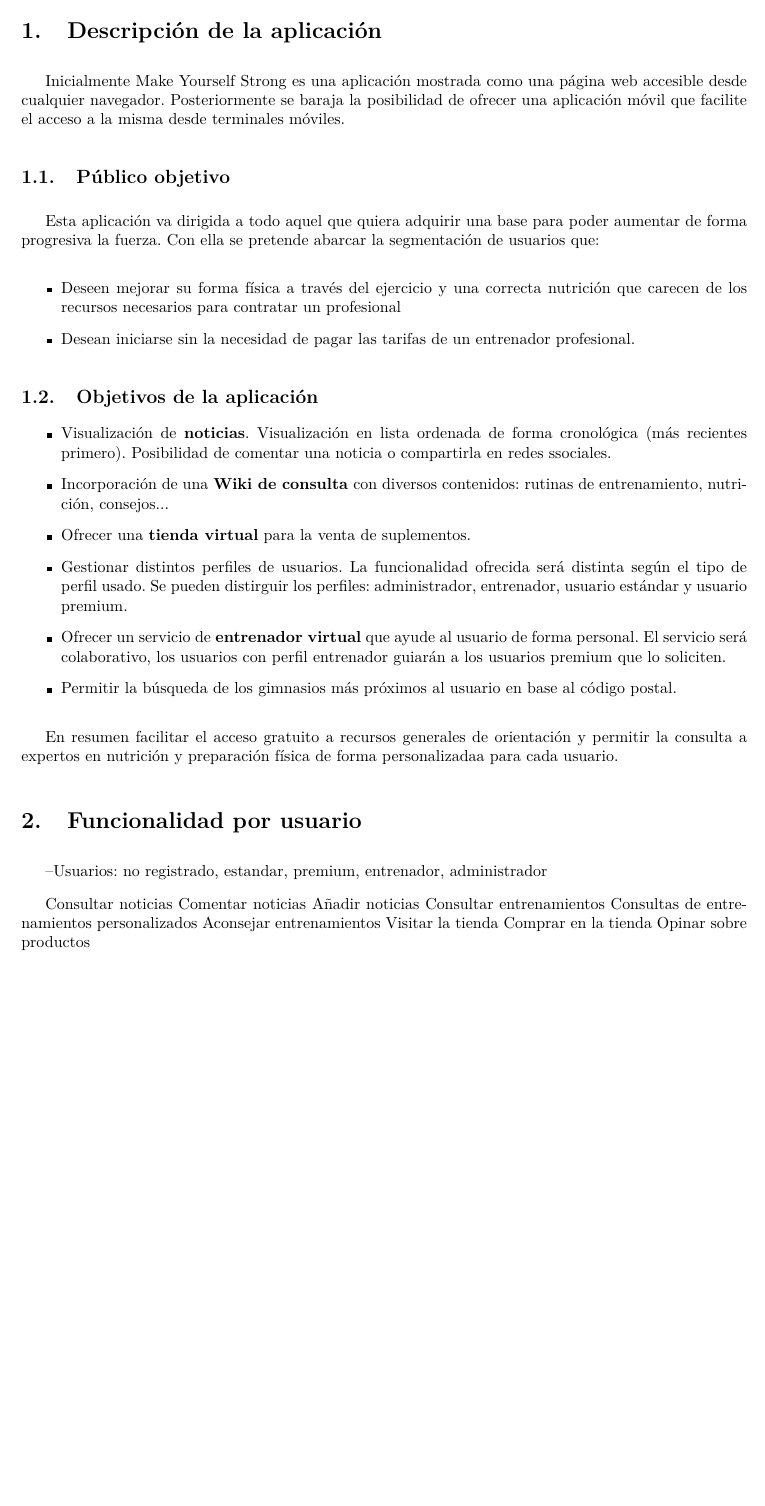
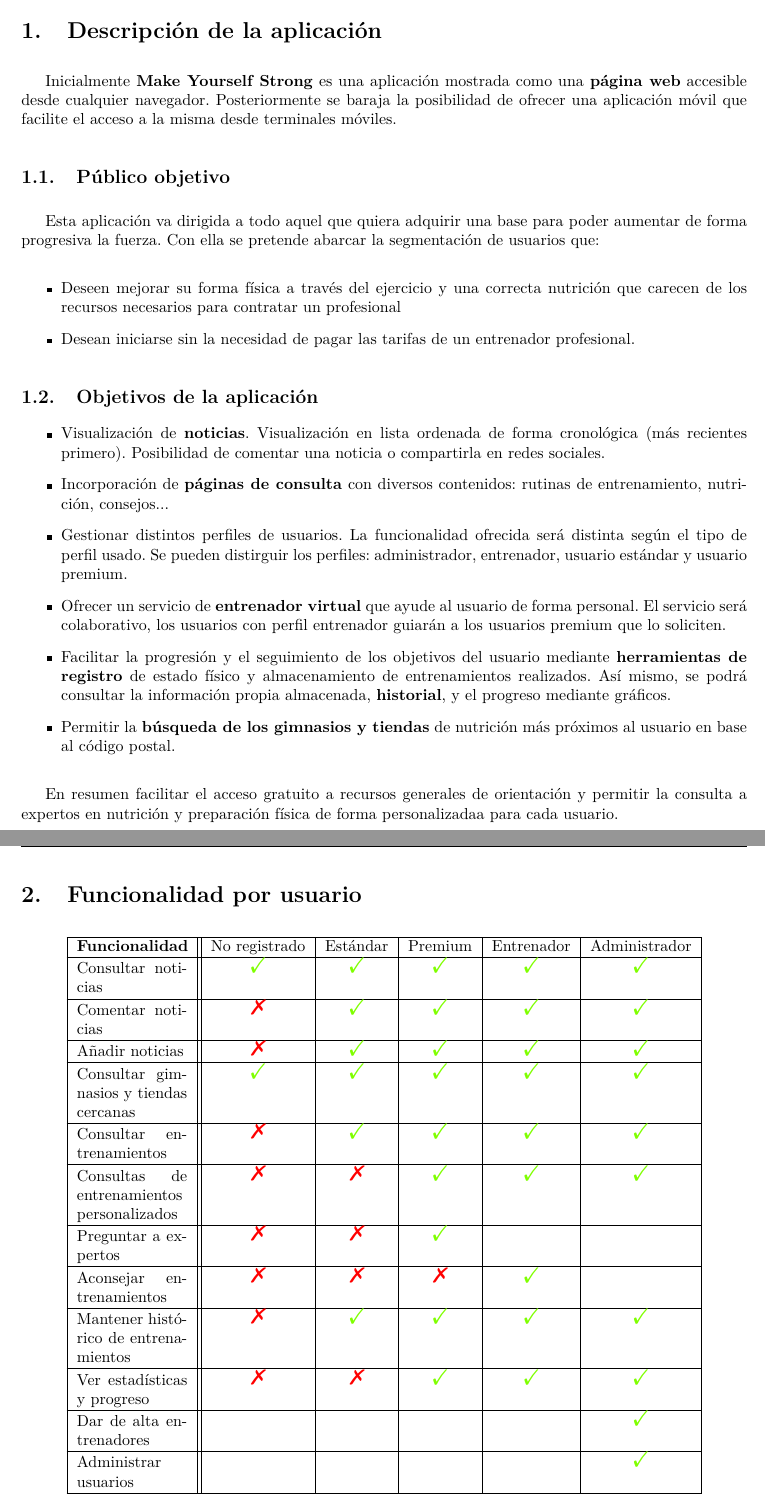
Before and after one commit to spolex/MakeStrong, a LaTeX document (IPC_doc/Practica_0/Descripción_aplicación/informe.tex): part of page 3 of 3 before the commit and two parts of pages 3 and 4 of 4 after it, the two joined at a grey line, cut so that both start at the same text, the shorter picture padded with empty space. Compiled offline with pdfLaTeX.

Commit message:
Actualizo el documento tex, deberia ser definitivo

```diff
--- a/IPC_doc/Practica_0/Descripción_aplicación/informe.tex
+++ b/IPC_doc/Practica_0/Descripción_aplicación/informe.tex
@@ -13,6 +13,9 @@
 \usepackage{colortbl}%para colorear tablas
 \usepackage{tabularx}
 \usepackage{placeins}%para poner barrera y no pasen de secciones los elemntos flotantes
+%\usepackage{wasysym} %para poner símbolos
+\usepackage{bbding} %para poner símbolos
+
 
 
 %para el mapa mental
@@ -40,8 +43,8 @@
 \setlength{\parskip}{3mm}
 
 %colores
-\definecolor{azul}{RGB}{0,240,255}%color para la barra de titulo
-\definecolor{amarillo}{RGB}{255,240,0}%color para características
+\definecolor{verde}{RGB}{127,255,0}%color para la barra de titulo
+\definecolor{rojo}{RGB}{255,0,0}%color para características
 \renewcommand\listfigurename{\centering LISTA DE FIGURAS}
 
 \begin{document}
@@ -70,7 +73,7 @@
 
 \section{Descripción de la aplicación}
 
-Inicialmente Make Yourself Strong es una aplicación mostrada como una página web accesible desde cualquier navegador. Posteriormente se baraja la posibilidad de ofrecer una aplicación móvil que facilite el acceso a la misma desde terminales móviles.
+Inicialmente \textbf{Make Yourself Strong} es una aplicación mostrada como una \textbf{página web} accesible desde cualquier navegador. Posteriormente se baraja la posibilidad de ofrecer una aplicación móvil que facilite el acceso a la misma desde terminales móviles.
 
 \subsection{Público objetivo}
 Esta aplicación va dirigida a todo aquel que quiera adquirir una base para poder aumentar de forma progresiva la fuerza. Con ella se pretende abarcar la segmentación de usuarios que:
@@ -84,17 +87,17 @@
 \subsection{Objetivos de la aplicación}
 
 \begin{itemize}
-	\item	Visualización de \textbf{noticias}. Visualización en lista ordenada de forma cronológica (más recientes primero). Posibilidad de comentar una noticia o compartirla en redes ssociales.
+	\item	Visualización de \textbf{noticias}. Visualización en lista ordenada de forma cronológica (más recientes primero). Posibilidad de comentar una noticia o compartirla en redes sociales.
 
-	\item	Incorporación de una \textbf{Wiki de consulta} con diversos contenidos: rutinas de entrenamiento, nutrición, consejos...
-
-	\item	Ofrecer una \textbf{tienda virtual} para la venta de suplementos.
+	\item	Incorporación de \textbf{páginas de consulta} con diversos contenidos: rutinas de entrenamiento, nutrición, consejos...
 
 	\item	Gestionar distintos perfiles de usuarios. La funcionalidad ofrecida será distinta según el tipo de perfil usado. Se pueden distirguir los perfiles: administrador, entrenador, usuario estándar y usuario premium.
 
 	\item	Ofrecer un servicio de \textbf{entrenador virtual} que ayude al usuario de forma personal. El servicio será colaborativo, los usuarios con perfil entrenador guiarán a los usuarios premium que lo soliciten.
 
-	\item	Permitir la búsqueda de los gimnasios más próximos al usuario en base al código postal.
+	\item	Facilitar la progresión y el seguimiento de los objetivos del usuario mediante \textbf{herramientas de registro} de estado físico y almacenamiento de entrenamientos realizados. Así mismo, se podrá consultar la información propia almacenada, \textbf{historial}, y el progreso mediante gráficos.
+
+	\item	Permitir la \textbf{búsqueda de los gimnasios y tiendas} de nutrición más próximos al usuario en base al código postal.
 \end{itemize}
 
 En resumen facilitar el acceso gratuito a recursos generales de orientación y permitir la consulta a expertos en nutrición y preparación física de forma personalizadaa para cada usuario.
@@ -103,19 +106,42 @@
 
 %Tabla
 
---Usuarios: no registrado, estandar, premium, entrenador, administrador
-
-Consultar noticias
-Comentar noticias
-Añadir noticias
-Consultar entrenamientos
-Consultas de entrenamientos personalizados
-Aconsejar entrenamientos
-Visitar la tienda
-Comprar en la tienda
-Opinar sobre productos
 
 
+\begin{center}
+
+\begin{tabularx}{14cm}{|X||c|c|c|c|c|}
+\hline
+\textbf{Funcionalidad} & No registrado & Estándar & Premium & Entrenador & Administrador\\
+\hline
+Consultar noticias & \textcolor{verde}{\Checkmark}	& \textcolor{verde}{\Checkmark}	& \textcolor{verde}{\Checkmark}	& \textcolor{verde}{\Checkmark}	& \textcolor{verde}{\Checkmark}	\\
+\hline
+Comentar noticias & \textcolor{red}{\XSolidBrush}	& \textcolor{verde}{\Checkmark}	& \textcolor{verde}{\Checkmark}	& \textcolor{verde}{\Checkmark}	& \textcolor{verde}{\Checkmark}	\\
+\hline
+Añadir noticias & \textcolor{red}{\XSolidBrush}	& \textcolor{verde}{\Checkmark}	& \textcolor{verde}{\Checkmark}	& \textcolor{verde}{\Checkmark}	&  \textcolor{verde}{\Checkmark}	\\
+\hline
+Consultar gimnasios y tiendas cercanas & \textcolor{verde}{\Checkmark}	& \textcolor{verde}{\Checkmark}	& \textcolor{verde}{\Checkmark}	& \textcolor{verde}{\Checkmark}	& \textcolor{verde}{\Checkmark}	\\
+\hline
+Consultar entrenamientos & \textcolor{red}{\XSolidBrush}	& \textcolor{verde}{\Checkmark}	& \textcolor{verde}{\Checkmark}	& \textcolor{verde}{\Checkmark}	& \textcolor{verde}{\Checkmark}	\\
+\hline
+Consultas de entrenamientos personalizados  & \textcolor{red}{\XSolidBrush}	& \textcolor{red}{\XSolidBrush}	& \textcolor{verde}{\Checkmark}	& \textcolor{verde}{\Checkmark}	& \textcolor{verde}{\Checkmark}	\\
+\hline
+Preguntar a expertos & \textcolor{red}{\XSolidBrush}	& \textcolor{red}{\XSolidBrush}	& \textcolor{verde}{\Checkmark}	& 	& 	\\
+\hline
+Aconsejar entrenamientos & \textcolor{red}{\XSolidBrush}	& \textcolor{red}{\XSolidBrush}	& \textcolor{red}{\XSolidBrush}	& \textcolor{verde}{\Checkmark}	&	\\
+\hline
+Mantener histórico de entrenamientos & \textcolor{red}{\XSolidBrush}	& \textcolor{verde}{\Checkmark}	& \textcolor{verde}{\Checkmark}	& \textcolor{verde}{\Checkmark}	& \textcolor{verde}{\Checkmark}	\\
+\hline
+Ver estadísticas y progreso  & \textcolor{red}{\XSolidBrush}	& \textcolor{red}{\XSolidBrush}	& \textcolor{verde}{\Checkmark}	& \textcolor{verde}{\Checkmark}	& \textcolor{verde}{\Checkmark}	\\
+\hline
+Dar de alta entrenadores  & 	&	&	&	& \textcolor{verde}{\Checkmark}	\\
+\hline
+Administrar usuarios  &	&	&	&	& \textcolor{verde}{\Checkmark}	\\
+\hline
+
+\end{tabularx}
+
+\end{center}
 
 \section{Test del prototipo}
 
```
Also changed, not shown: IPC_doc/Practica_0/Descripción_aplicación/informe.pdf, 4 other files.
